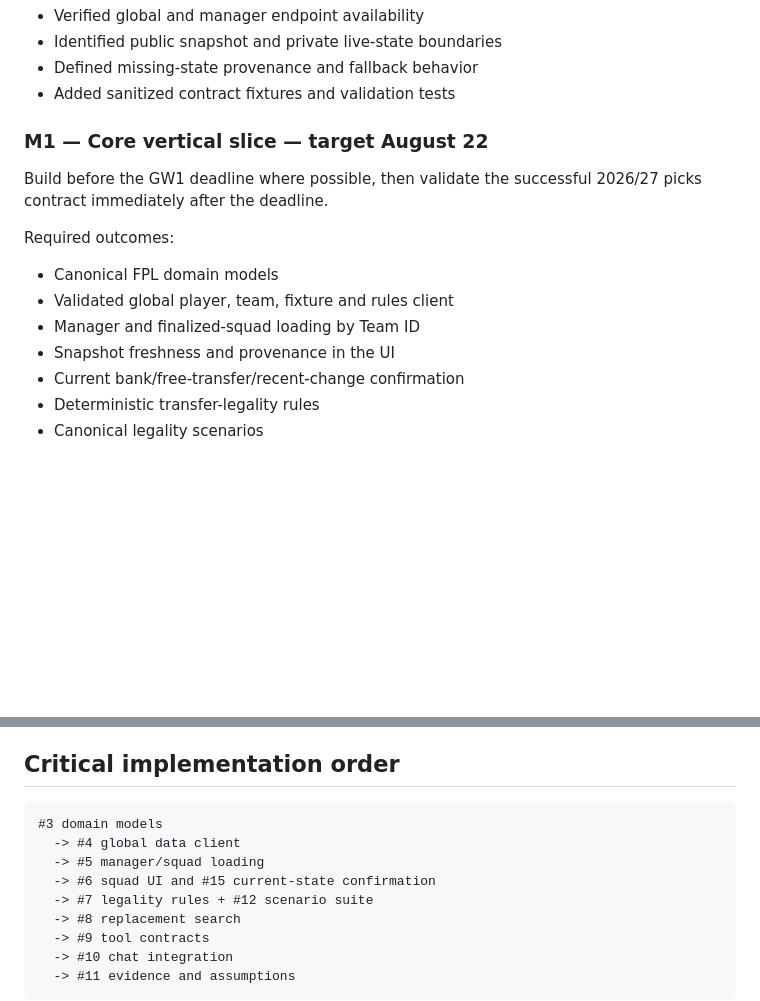
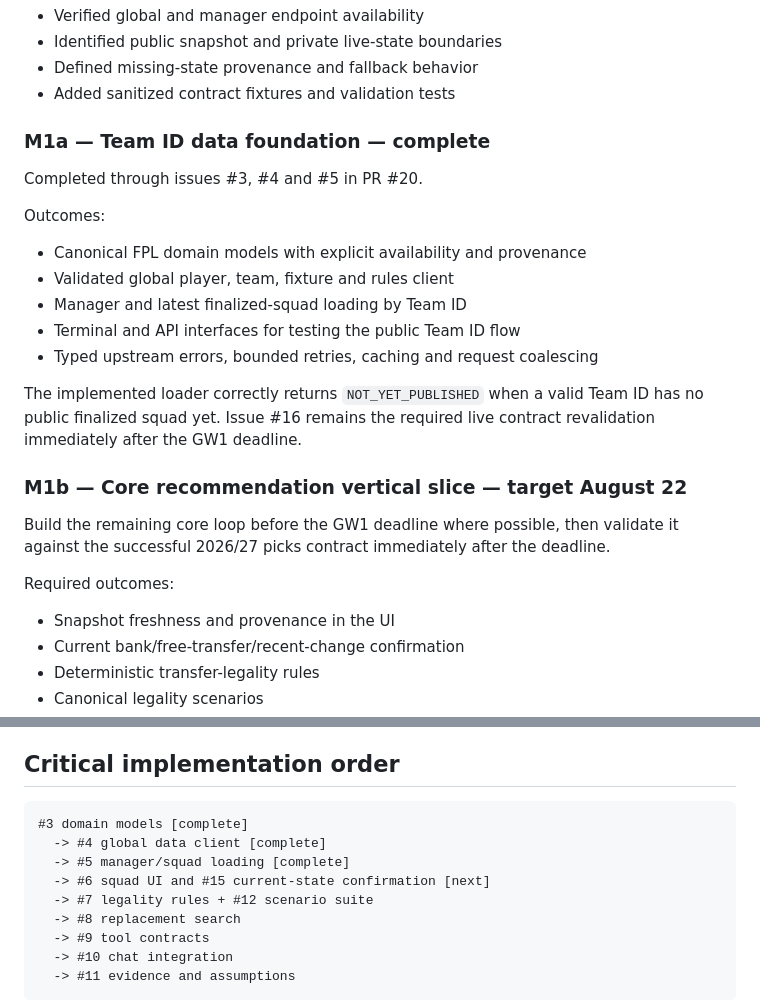
Before and after one commit to saadK3/gafferTalk, a Markdown page: docs/product/roadmap.md, 2 parts joined by grey strips. Drawn GitHub-style; blank space fills up the shorter version.

Commit message:
docs: record Team ID lookup milestone

````diff
--- a/docs/product/roadmap.md
+++ b/docs/product/roadmap.md
@@ -50,16 +50,30 @@ Outcome:
 - Defined missing-state provenance and fallback behavior
 - Added sanitized contract fixtures and validation tests
 
-### M1 — Core vertical slice — target August 22
+### M1a — Team ID data foundation — complete
 
-Build before the GW1 deadline where possible, then validate the successful
-2026/27 picks contract immediately after the deadline.
+Completed through issues #3, #4 and #5 in PR #20.
+
+Outcomes:
+
+- Canonical FPL domain models with explicit availability and provenance
+- Validated global player, team, fixture and rules client
+- Manager and latest finalized-squad loading by Team ID
+- Terminal and API interfaces for testing the public Team ID flow
+- Typed upstream errors, bounded retries, caching and request coalescing
+
+The implemented loader correctly returns `NOT_YET_PUBLISHED` when a valid Team
+ID has no public finalized squad yet. Issue #16 remains the required live
+contract revalidation immediately after the GW1 deadline.
+
+### M1b — Core recommendation vertical slice — target August 22
+
+Build the remaining core loop before the GW1 deadline where possible, then
+validate it against the successful 2026/27 picks contract immediately after the
+deadline.
 
 Required outcomes:
 
-- Canonical FPL domain models
-- Validated global player, team, fixture and rules client
-- Manager and finalized-squad loading by Team ID
 - Snapshot freshness and provenance in the UI
 - Current bank/free-transfer/recent-change confirmation
 - Deterministic transfer-legality rules
@@ -120,10 +134,10 @@ Gameweek 2 deadline on August 28.
 ## Critical implementation order
 
 ```text
-#3 domain models
-  -> #4 global data client
-  -> #5 manager/squad loading
-  -> #6 squad UI and #15 current-state confirmation
+#3 domain models [complete]
+  -> #4 global data client [complete]
+  -> #5 manager/squad loading [complete]
+  -> #6 squad UI and #15 current-state confirmation [next]
   -> #7 legality rules + #12 scenario suite
   -> #8 replacement search
   -> #9 tool contracts
````
